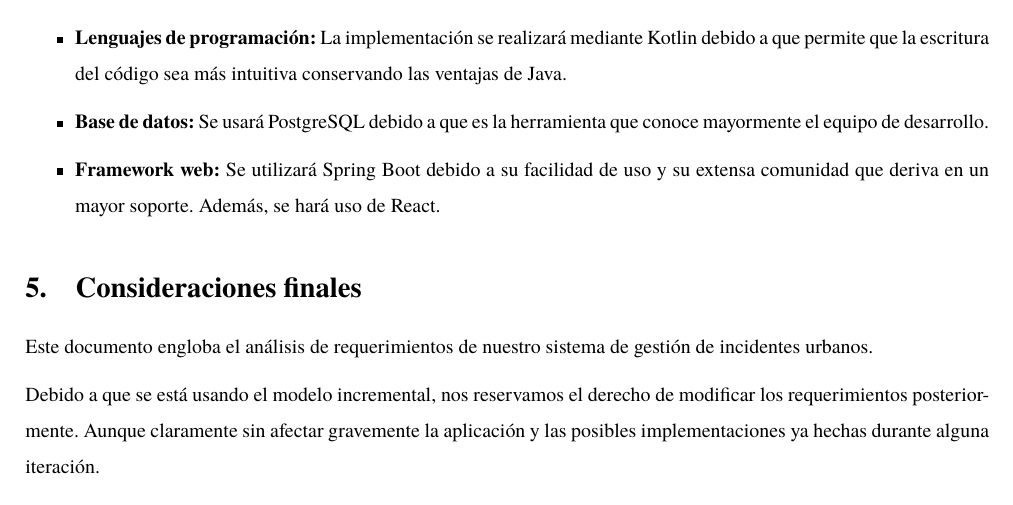
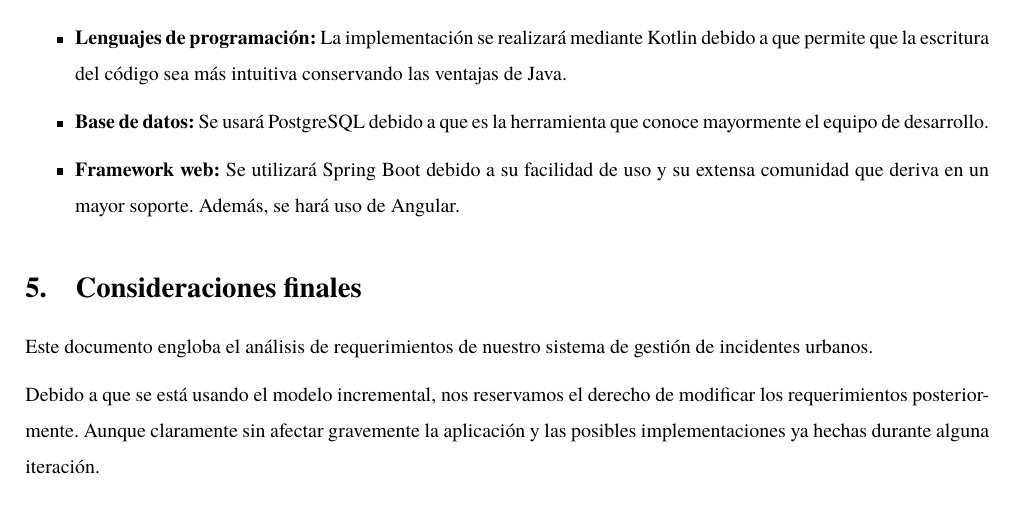
Before and after one commit to ingenieria-software-7009-2025-2/mojarra-Gerreidae-api, a LaTeX problem sheet (documentacion/tarea-1/Analisis-De-Requerimientos-Mojarras/main.tex, which reads documentacion/tarea-1/Analisis-De-Requerimientos-Mojarras/txt/requisitosHyS.tex): part of page 5 of 5, cut so that both start at the same text. Compiled offline with pdfLaTeX.

Commit message:
fix análisis de requerimientos: Corrección del framework para el frontend.

```diff
--- a/documentacion/tarea-1/Analisis-De-Requerimientos-Mojarras/txt/requisitosHyS.tex
+++ b/documentacion/tarea-1/Analisis-De-Requerimientos-Mojarras/txt/requisitosHyS.tex
@@ -8,5 +8,5 @@
 \begin{itemize}
     \item \textbf{Lenguajes de programación:} La implementación se realizará mediante Kotlin debido a que permite que la escritura del código sea más intuitiva conservando las ventajas de Java.
     \item \textbf{Base de datos:} Se usará PostgreSQL debido a que es la herramienta que conoce mayormente el equipo de desarrollo.
-    \item \textbf{Framework web:} Se utilizará Spring Boot debido a su facilidad de uso y su extensa comunidad que deriva en un mayor soporte. Además, se hará uso de React.
+    \item \textbf{Framework web:} Se utilizará Spring Boot debido a su facilidad de uso y su extensa comunidad que deriva en un mayor soporte. Además, se hará uso de Angular.
 \end{itemize}
```
Also changed, not shown: documentacion/tarea-1/Analisis-De-Requerimientos-Mojarras/main.pdf.
